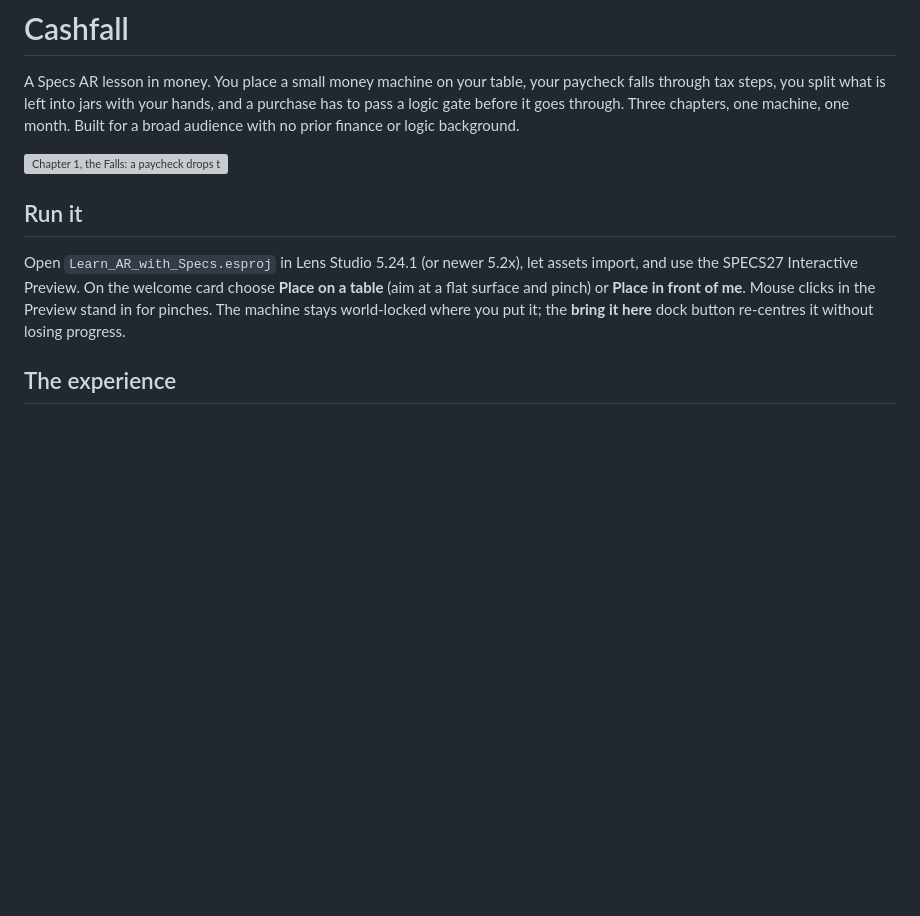
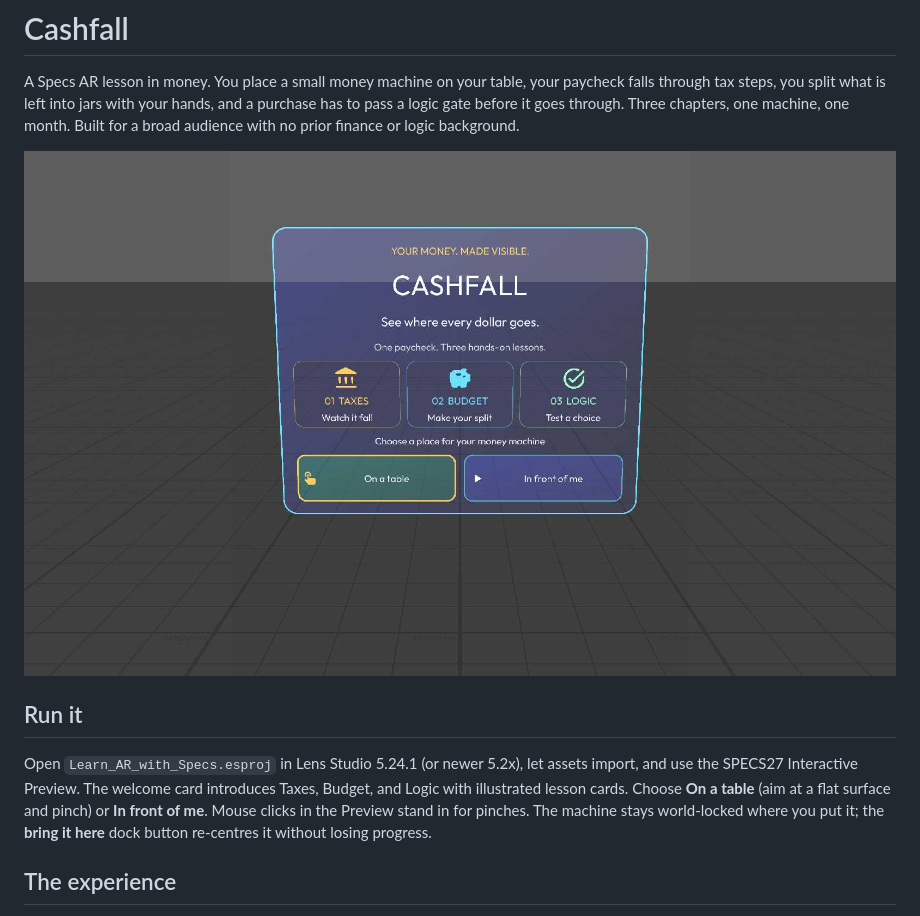
Before and after one commit to nataliesoul/money-garden, a Markdown page: README.md, the part around the change. Rendered like a GitHub page; pictures changed too: devpost/screenshots/cashfall/01-welcome-redesign.jpg (added); blank space fills up the shorter version; grey boxes are pictures that could not be loaded.

Commit message:
Redesign Cashfall welcome screen with illustrated lesson cards

```diff
--- a/README.md
+++ b/README.md
@@ -2,11 +2,11 @@
 
 A Specs AR lesson in money. You place a small money machine on your table, your paycheck falls through tax steps, you split what is left into jars with your hands, and a purchase has to pass a logic gate before it goes through. Three chapters, one machine, one month. Built for a broad audience with no prior finance or logic background.
 
-![Chapter 1, the Falls: a paycheck drops through three tax steps](devpost/screenshots/cashfall/02-falls-step1.png)
+![Cashfall welcome: three illustrated lessons and clear placement choices](devpost/screenshots/cashfall/01-welcome-redesign.jpg)
 
 ## Run it
 
-Open `Learn_AR_with_Specs.esproj` in Lens Studio 5.24.1 (or newer 5.2x), let assets import, and use the SPECS27 Interactive Preview. On the welcome card choose **Place on a table** (aim at a flat surface and pinch) or **Place in front of me**. Mouse clicks in the Preview stand in for pinches. The machine stays world-locked where you put it; the **bring it here** dock button re-centres it without losing progress.
+Open `Learn_AR_with_Specs.esproj` in Lens Studio 5.24.1 (or newer 5.2x), let assets import, and use the SPECS27 Interactive Preview. The welcome card introduces Taxes, Budget, and Logic with illustrated lesson cards. Choose **On a table** (aim at a flat surface and pinch) or **In front of me**. Mouse clicks in the Preview stand in for pinches. The machine stays world-locked where you put it; the **bring it here** dock button re-centres it without losing progress.
 
 ## The experience
 
```
Also changed, not shown: devpost/verification.md (+11 -0 lines), 3 other files.
